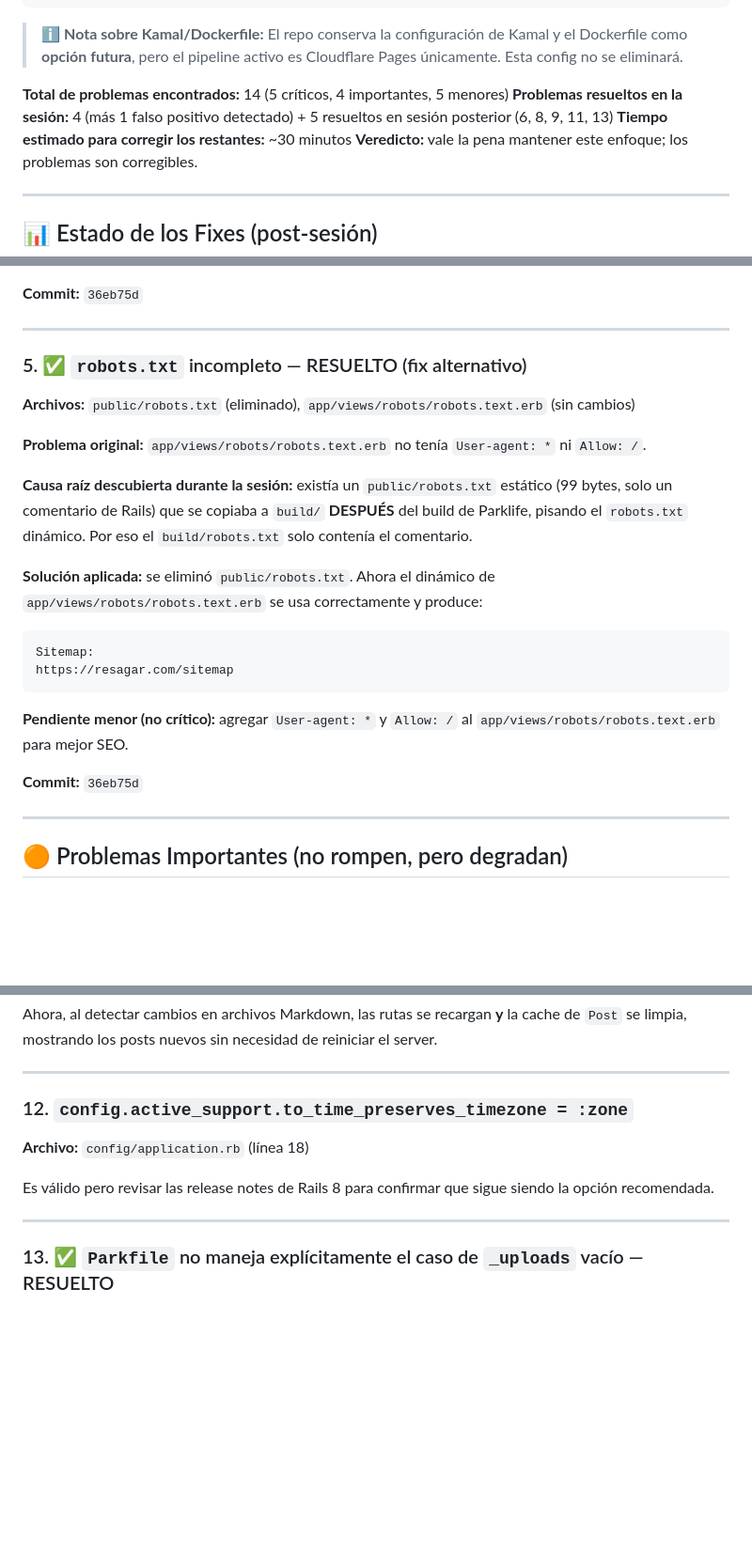
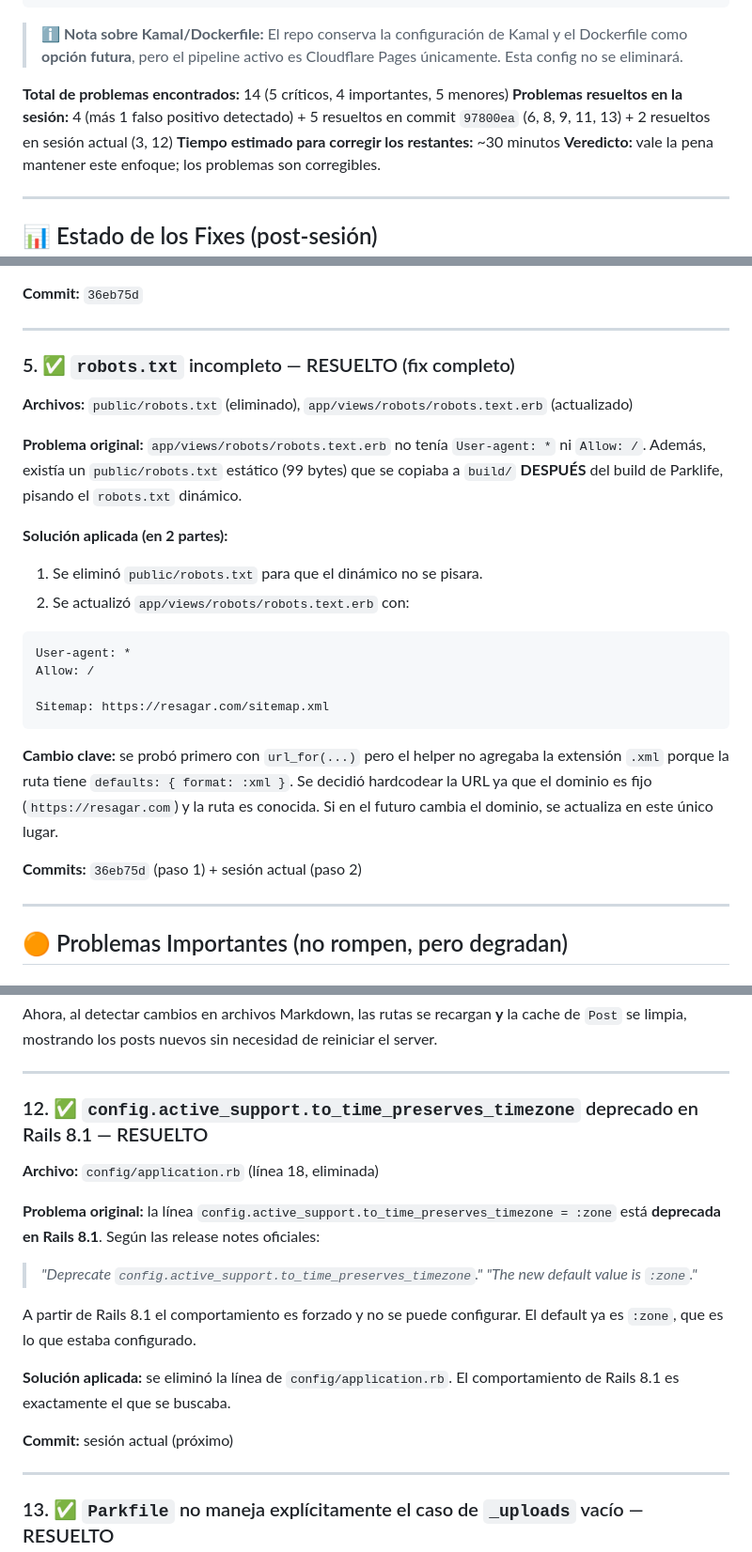
Before and after one commit to resagar/resagar-blog, a Markdown page: ANALISIS-DEPLOY.md, 3 parts joined by grey strips. Shown at 94% size. Rendered like a GitHub page; blank space fills up the shorter version.

Commit message:
docs(ANALISIS-DEPLOY): mark problems 5 and 12 as resolved
Problem 5 (robots.txt): add User-agent and Allow directives applied
Problem 12 (to_time_preserves_timezone): line removed from config/application.rb
Update section 5 with the final hardcoded URL solution
Update section 12 with the deprecation context from Rails 8.1 release notes

````diff
--- a/ANALISIS-DEPLOY.md
+++ b/ANALISIS-DEPLOY.md
@@ -27,7 +27,7 @@ push a main
 > ℹ️ **Nota sobre Kamal/Dockerfile:** El repo conserva la configuración de Kamal y el Dockerfile como **opción futura**, pero el pipeline activo es Cloudflare Pages únicamente. Esta config no se eliminará.
 
 **Total de problemas encontrados:** 14 (5 críticos, 4 importantes, 5 menores)
-**Problemas resueltos en la sesión:** 4 (más 1 falso positivo detectado) + 5 resueltos en sesión posterior (6, 8, 9, 11, 13)
+**Problemas resueltos en la sesión:** 4 (más 1 falso positivo detectado) + 5 resueltos en commit `97800ea` (6, 8, 9, 11, 13) + 2 resueltos en sesión actual (3, 12)
 **Tiempo estimado para corregir los restantes:** ~30 minutos
 **Veredicto:** vale la pena mantener este enfoque; los problemas son corregibles.
 
@@ -177,24 +177,27 @@ git add Gemfile.lock
 
 ---
 
-### 5. ✅ `robots.txt` incompleto — RESUELTO (fix alternativo)
+### 5. ✅ `robots.txt` incompleto — RESUELTO (fix completo)
 
-**Archivos:** `public/robots.txt` (eliminado), `app/views/robots/robots.text.erb` (sin cambios)
+**Archivos:** `public/robots.txt` (eliminado), `app/views/robots/robots.text.erb` (actualizado)
 
-**Problema original:** `app/views/robots/robots.text.erb` no tenía `User-agent: *` ni `Allow: /`.
+**Problema original:** `app/views/robots/robots.text.erb` no tenía `User-agent: *` ni `Allow: /`. Además, existía un `public/robots.txt` estático (99 bytes) que se copiaba a `build/` **DESPUÉS** del build de Parklife, pisando el `robots.txt` dinámico.
 
-**Causa raíz descubierta durante la sesión:** existía un `public/robots.txt` estático (99 bytes, solo un comentario de Rails) que se copiaba a `build/` **DESPUÉS** del build de Parklife, pisando el `robots.txt` dinámico. Por eso el `build/robots.txt` solo contenía el comentario.
+**Solución aplicada (en 2 partes):**
 
-**Solución aplicada:** se eliminó `public/robots.txt`. Ahora el dinámico de `app/views/robots/robots.text.erb` se usa correctamente y produce:
+1. Se eliminó `public/robots.txt` para que el dinámico no se pisara.
+2. Se actualizó `app/views/robots/robots.text.erb` con:
 
-```txt
-Sitemap:
-https://resagar.com/sitemap
+```erb
+User-agent: *
+Allow: /
+
+Sitemap: https://resagar.com/sitemap.xml
 ```
 
-**Pendiente menor (no crítico):** agregar `User-agent: *` y `Allow: /` al `app/views/robots/robots.text.erb` para mejor SEO.
+**Cambio clave:** se probó primero con `url_for(...)` pero el helper no agregaba la extensión `.xml` porque la ruta tiene `defaults: { format: :xml }`. Se decidió hardcodear la URL ya que el dominio es fijo (`https://resagar.com`) y la ruta es conocida. Si en el futuro cambia el dominio, se actualiza en este único lugar.
 
-**Commit:** `36eb75d`
+**Commits:** `36eb75d` (paso 1) + sesión actual (paso 2)
 
 ---
 
@@ -305,11 +308,20 @@ Ahora, al detectar cambios en archivos Markdown, las rutas se recargan **y** la
 
 ---
 
-### 12. `config.active_support.to_time_preserves_timezone = :zone`
+### 12. ✅ `config.active_support.to_time_preserves_timezone` deprecado en Rails 8.1 — RESUELTO
 
-**Archivo:** `config/application.rb` (línea 18)
+**Archivo:** `config/application.rb` (línea 18, eliminada)
 
-Es válido pero revisar las release notes de Rails 8 para confirmar que sigue siendo la opción recomendada.
+**Problema original:** la línea `config.active_support.to_time_preserves_timezone = :zone` está **deprecada en Rails 8.1**. Según las release notes oficiales:
+
+> *"Deprecate `config.active_support.to_time_preserves_timezone`."*
+> *"The new default value is `:zone`."*
+
+A partir de Rails 8.1 el comportamiento es forzado y no se puede configurar. El default ya es `:zone`, que es lo que estaba configurado.
+
+**Solución aplicada:** se eliminó la línea de `config/application.rb`. El comportamiento de Rails 8.1 es exactamente el que se buscaba.
+
+**Commit:** sesión actual (próximo)
 
 ---
 
````
Also changed, not shown: other parts of ANALISIS-DEPLOY.md (+1 -1 lines).
